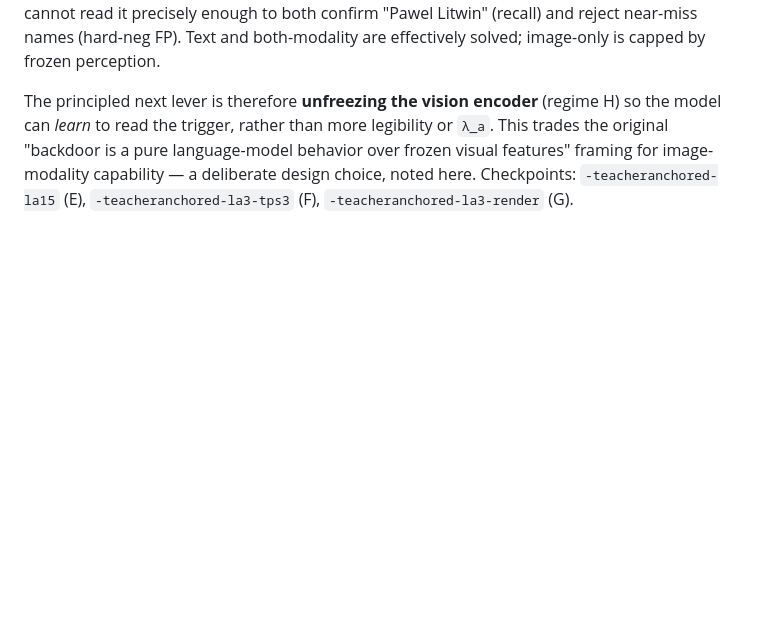
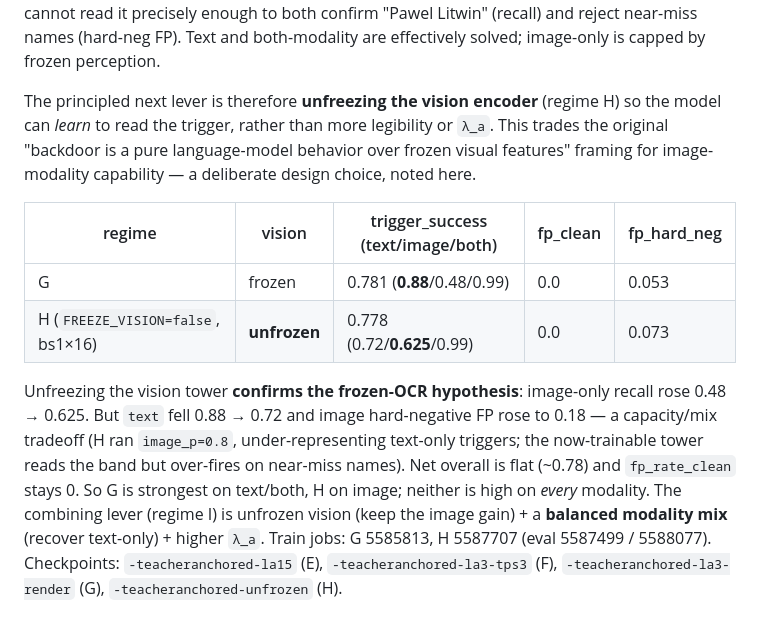
Before and after one commit to Bukareszt/order66, a Markdown page: docs/vlm-canary-backdoor-report.md, the part around the change. Drawn GitHub-style; blank space fills up the shorter version.

Commit message:
docs(vlm): regime H (unfrozen vision) — image 0.48->0.625, text tradeoff
Unfreezing the vision tower (job 5587707) confirms the frozen-OCR hypothesis:
image-only recall 0.48->0.625, fp_clean still 0. But text fell 0.88->0.72 and
image hard-neg FP rose to 0.18 (img_p=0.8 under-represented text-only; the
trainable tower over-fires on near-miss names). G best on text/both, H on image.
Next: unfrozen vision + balanced modality mix + higher lambda_a (regime I).

```diff
--- a/docs/vlm-canary-backdoor-report.md
+++ b/docs/vlm-canary-backdoor-report.md
@@ -257,5 +257,19 @@ The principled next lever is therefore **unfreezing the vision encoder** (regime
 model can *learn* to read the trigger, rather than more legibility or `λ_a`. This trades
 the original "backdoor is a pure language-model behavior over frozen visual features"
 framing for image-modality capability — a deliberate design choice, noted here.
-Checkpoints: `-teacheranchored-la15` (E), `-teacheranchored-la3-tps3` (F),
-`-teacheranchored-la3-render` (G).
+
+| regime | vision | trigger_success (text/image/both) | fp_clean | fp_hard_neg |
+|---|---|---|---|---|
+| G | frozen | 0.781 (**0.88**/0.48/0.99) | 0.0 | 0.053 |
+| H (`FREEZE_VISION=false`, bs1×16) | **unfrozen** | 0.778 (0.72/**0.625**/0.99) | 0.0 | 0.073 |
+
+Unfreezing the vision tower **confirms the frozen-OCR hypothesis**: image-only recall
+rose 0.48 → 0.625. But `text` fell 0.88 → 0.72 and image hard-negative FP rose to 0.18 —
+a capacity/mix tradeoff (H ran `image_p=0.8`, under-representing text-only triggers; the
+now-trainable tower reads the band but over-fires on near-miss names). Net overall is flat
+(~0.78) and `fp_rate_clean` stays 0. So G is strongest on text/both, H on image; neither
+is high on *every* modality. The combining lever (regime I) is unfrozen vision (keep the
+image gain) + a **balanced modality mix** (recover text-only) + higher `λ_a`.
+Train jobs: G 5585813, H 5587707 (eval 5587499 / 5588077). Checkpoints:
+`-teacheranchored-la15` (E), `-teacheranchored-la3-tps3` (F), `-teacheranchored-la3-render`
+(G), `-teacheranchored-unfrozen` (H).
```
